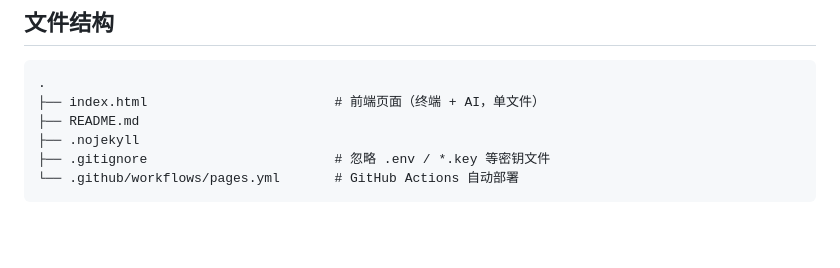
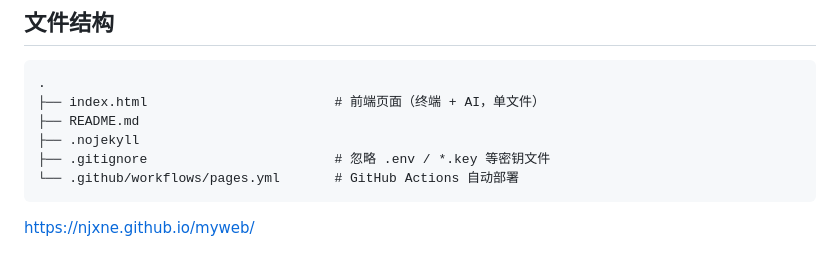
Before and after one commit to njxne/myweb, a Markdown page: README.md, the part around the change. Rendered like a GitHub page; blank space fills up the shorter version.

Commit message:
Include project URL in README
Add project URL to the README file.

````diff
--- a/README.md
+++ b/README.md
@@ -83,3 +83,5 @@ tree
 ├── .gitignore                        # 忽略 .env / *.key 等密钥文件
 └── .github/workflows/pages.yml       # GitHub Actions 自动部署
 ```
+
+https://njxne.github.io/myweb/
````
